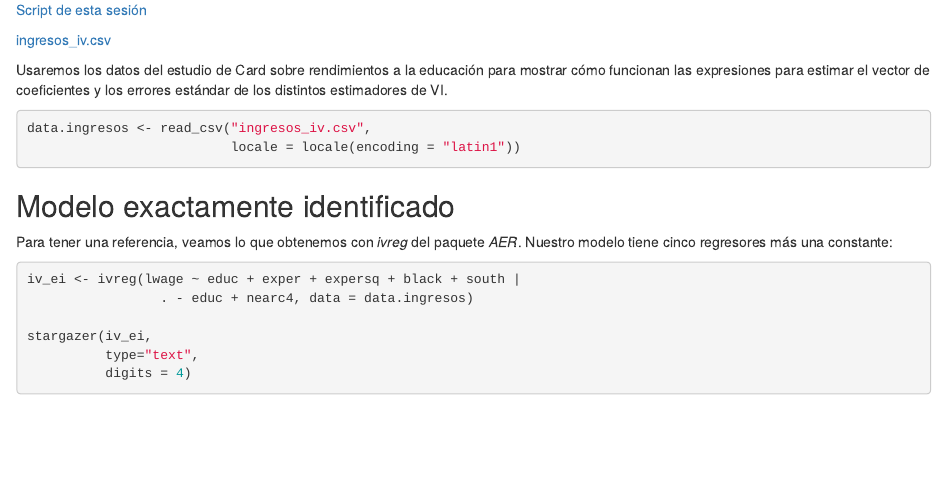
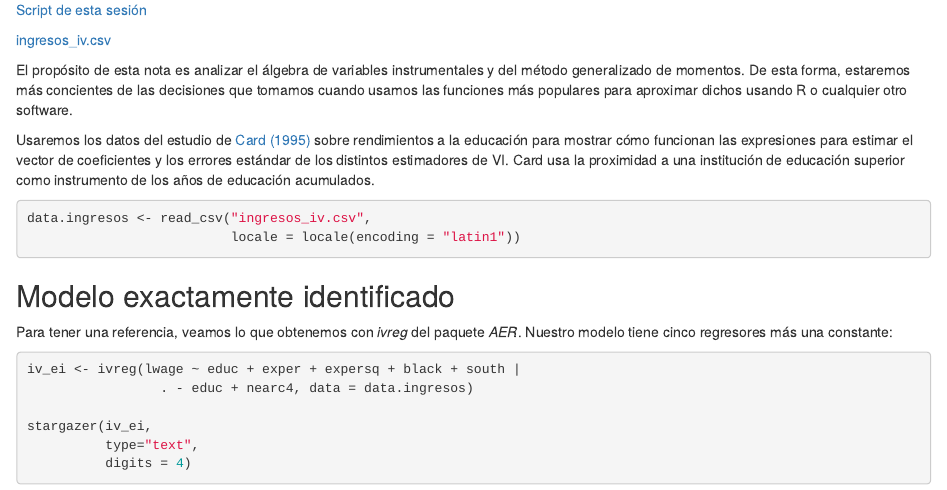
Before and after one commit to rojasirvin/ecnII-2022, an R Markdown document (content/notas/iv_mgm.Rmd): the page in a window 1100 px wide, from 70 px down before the commit and from 390 px down after it, so that both start at the same text. Rendered offline with R 4.5, knitr and Pandoc, with nearby package versions; some code elsewhere in the file could not run offline.

Commit message:
fix iv gmm note

````diff
--- a/content/notas/iv_mgm.Rmd
+++ b/content/notas/iv_mgm.Rmd
@@ -28,13 +30,15 @@ library(stargazer)
 
 [ingresos_iv.csv](/notas/ingresos_iv.csv)
 
+El propósito de esta nota es analizar el álgebra de variables instrumentales y del método generalizado de momentos. De esta forma, estaremos más concientes de las decisiones que tomamos cuando usamos las funciones más populares para aproximar dichos usando R o cualquier otro software.
 
-Usaremos los datos del estudio de Card sobre rendimientos a la educación para mostrar cómo funcionan las expresiones para estimar el vector de coeficientes y los errores estándar de los distintos estimadores de VI.
+Usaremos los datos del estudio de [Card (1995)](https://www.nber.org/papers/w4483) sobre rendimientos a la educación para mostrar cómo funcionan las expresiones para estimar el vector de coeficientes y los errores estándar de los distintos estimadores de VI. Card usa la proximidad a una institución de educación superior como instrumento de los años de educación acumulados.
 
 ```{r}
 data.ingresos <- read_csv("ingresos_iv.csv",
                           locale = locale(encoding = "latin1"))
 ```
+
 ## Modelo exactamente identificado
 
 Para tener una referencia, veamos lo que obtenemos con *ivreg* del paquete *AER*. Nuestro modelo tiene cinco regresores más una constante:
````
Also changed, not shown: content/notas/iv_mgm.html, content/notas/iv_mgm.Rmd (2 more changed lines).
